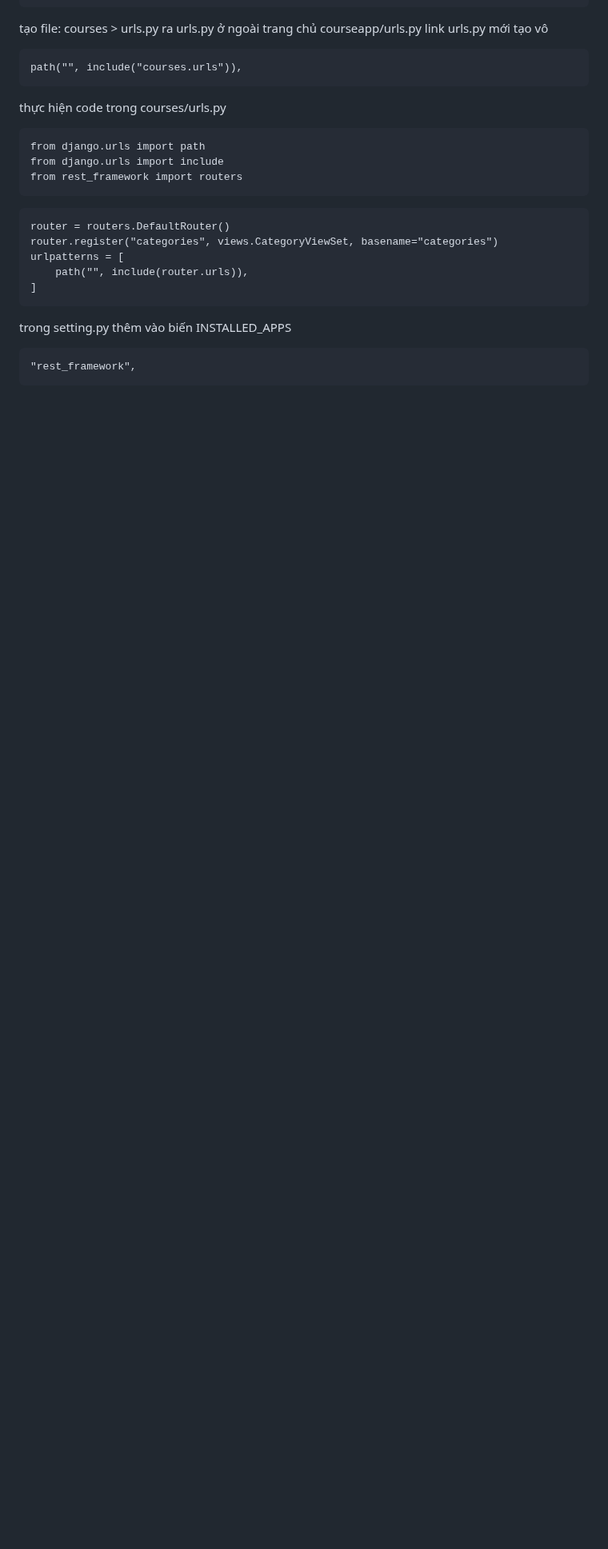
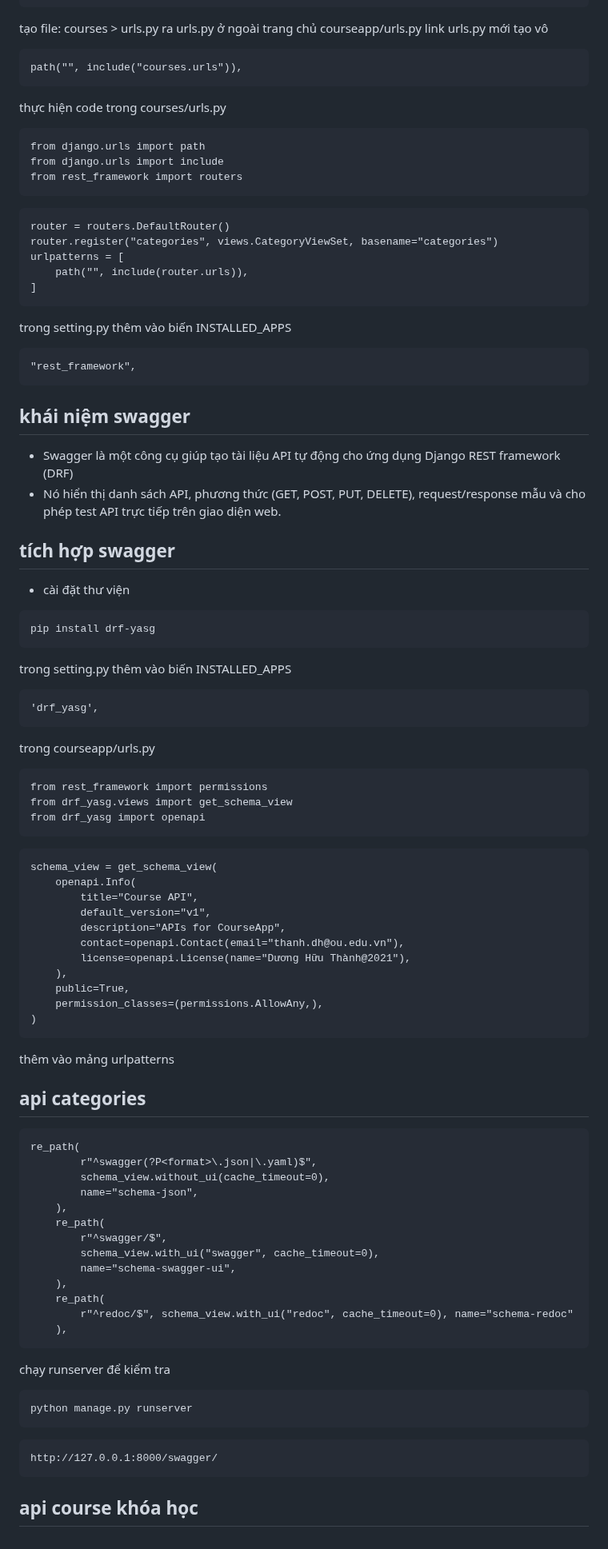
Before and after one commit to nhatduydo/CourseApp_CNLTHD, a Markdown page: README.md, the part around one of its changes. Shown at 80% size. GitHub-like rendering; blank space fills up the shorter version.

````diff
--- a/README.md
+++ b/README.md
@@ -793,3 +797,59 @@ trong setting.py thêm vào biến INSTALLED_APPS
 ```
 "rest_framework",
 ```
+## khái niệm swagger
+- Swagger là một công cụ giúp tạo tài liệu API tự động cho ứng dụng Django REST framework (DRF)
+- Nó hiển thị danh sách API, phương thức (GET, POST, PUT, DELETE), request/response mẫu và cho phép test API trực tiếp trên giao diện web.
+## tích hợp swagger
+- cài đặt thư viện
+```
+pip install drf-yasg
+```
+trong setting.py thêm vào biến INSTALLED_APPS
+```
+'drf_yasg',
+```
+trong courseapp/urls.py
+```
+from rest_framework import permissions
+from drf_yasg.views import get_schema_view
+from drf_yasg import openapi
+```
+```
+schema_view = get_schema_view(
+    openapi.Info(
+        title="Course API",
+        default_version="v1",
+        description="APIs for CourseApp",
+        contact=openapi.Contact(email="thanh.dh@ou.edu.vn"),
+        license=openapi.License(name="Dương Hữu Thành@2021"),
+    ),
+    public=True,
+    permission_classes=(permissions.AllowAny,),
+)
+```
+thêm vào mảng urlpatterns
+## api categories
+```
+re_path(
+        r"^swagger(?P<format>\.json|\.yaml)$",
+        schema_view.without_ui(cache_timeout=0),
+        name="schema-json",
+    ),
+    re_path(
+        r"^swagger/$",
+        schema_view.with_ui("swagger", cache_timeout=0),
+        name="schema-swagger-ui",
+    ),
+    re_path(
+        r"^redoc/$", schema_view.with_ui("redoc", cache_timeout=0), name="schema-redoc"
+    ),
+```
+chạy runserver để kiểm tra
+```
+python manage.py runserver
+```
+```
+http://127.0.0.1:8000/swagger/
+```
+## api course khóa học
````
Also changed, not shown: other parts of README.md (+4 -0 lines).
